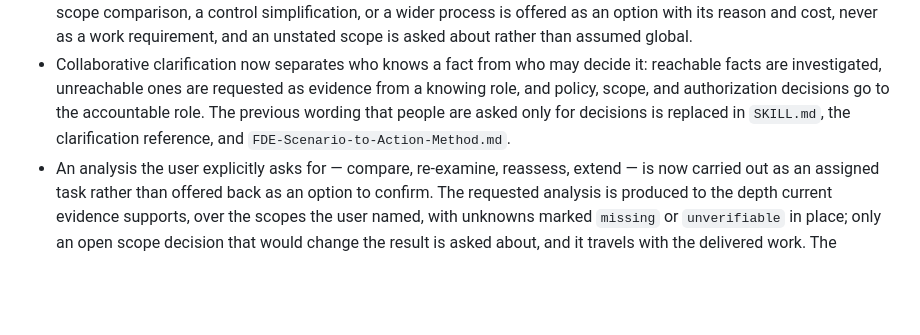
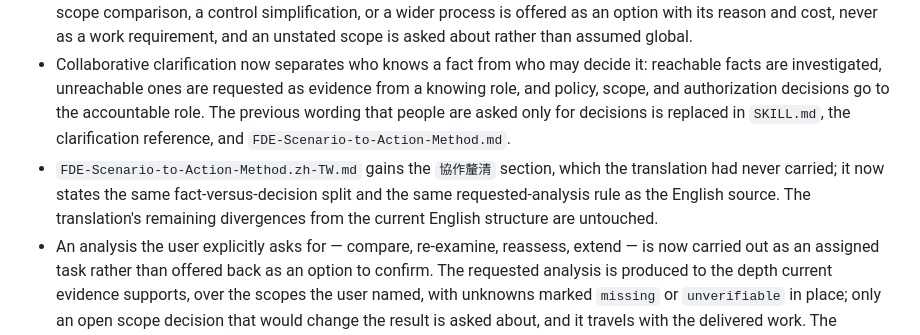
Before and after one commit to CarlLee1983/FDE, a Markdown page: CHANGELOG.md, the part around the change. Drawn GitHub-style; blank space fills up the shorter version.

```diff
--- a/CHANGELOG.md
+++ b/CHANGELOG.md
@@ -15,6 +15,7 @@ All notable changes to this project are recorded here. The format follows [Keep
 - `SKILL.md` triggers that reconciliation without adding an artefact or gate to an analysis that has no conflicting evidence.
 - Reconciliation now recomputes only the conclusions whose facts, rules, or assumptions the new information actually changes. Information under a different scope with no dependency retains the conclusion and creates no task; a cross-scope comparison, a control simplification, or a wider process is offered as an option with its reason and cost, never as a work requirement, and an unstated scope is asked about rather than assumed global.
 - Collaborative clarification now separates who knows a fact from who may decide it: reachable facts are investigated, unreachable ones are requested as evidence from a knowing role, and policy, scope, and authorization decisions go to the accountable role. The previous wording that people are asked only for decisions is replaced in `SKILL.md`, the clarification reference, and `FDE-Scenario-to-Action-Method.md`.
+- `FDE-Scenario-to-Action-Method.zh-TW.md` gains the `協作釐清` section, which the translation had never carried; it now states the same fact-versus-decision split and the same requested-analysis rule as the English source. The translation's remaining divergences from the current English structure are untouched.
 - An analysis the user explicitly asks for — compare, re-examine, reassess, extend — is now carried out as an assigned task rather than offered back as an option to confirm. The requested analysis is produced to the depth current evidence supports, over the scopes the user named, with unknowns marked `missing` or `unverifiable` in place; only an open scope decision that would change the result is asked about, and it travels with the delivered work. The prohibition on widening now applies to widening the new information raises by itself. Authority to analyse remains separate from authority to change policy, access, a system, or a release, and ADR 0005 records that boundary with an added falsification clause.
 
 ## [0.2.2] - 2026-09-05
```
Also changed, not shown: FDE-Scenario-to-Action-Method.zh-TW.md (+6 -0 lines).
